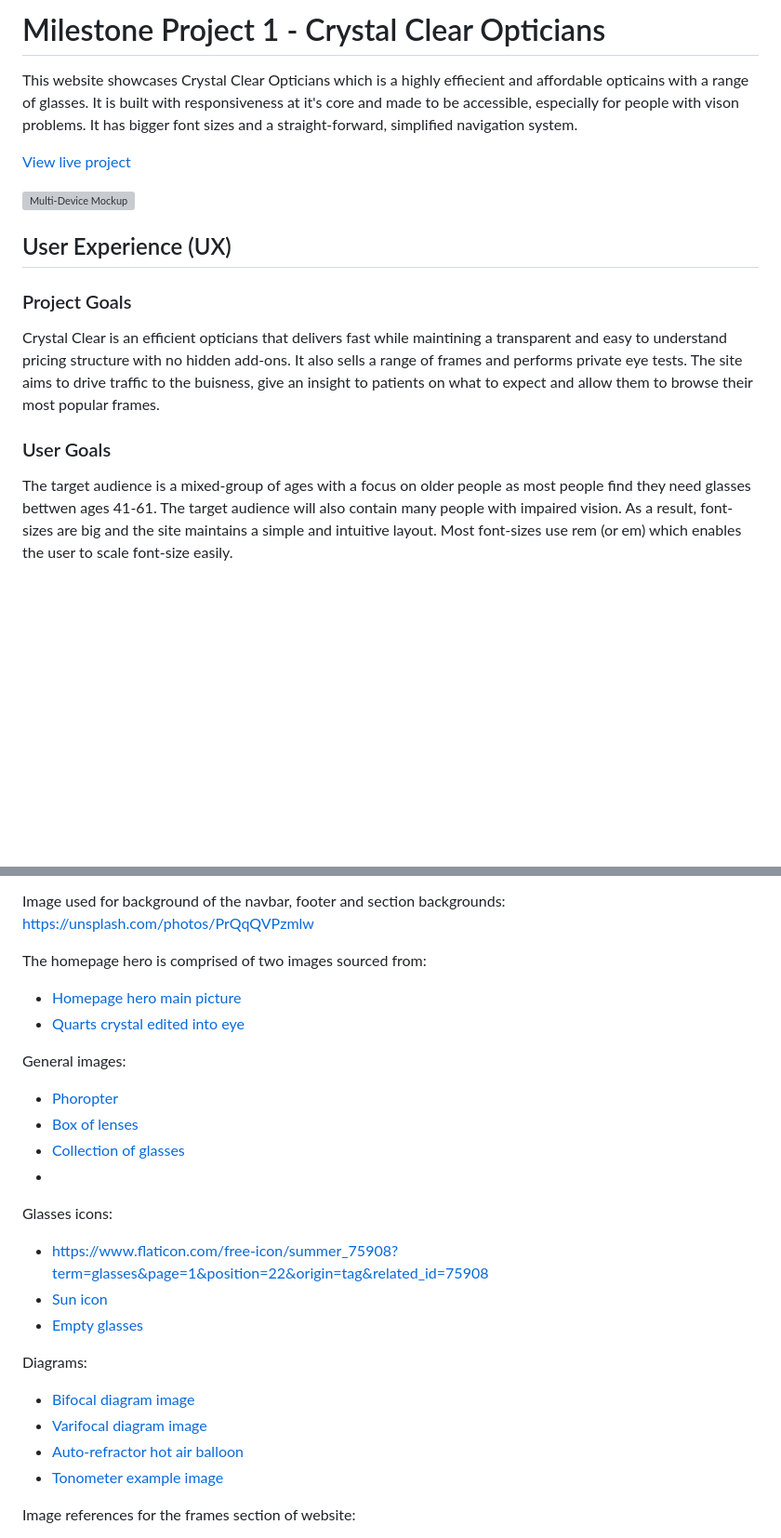
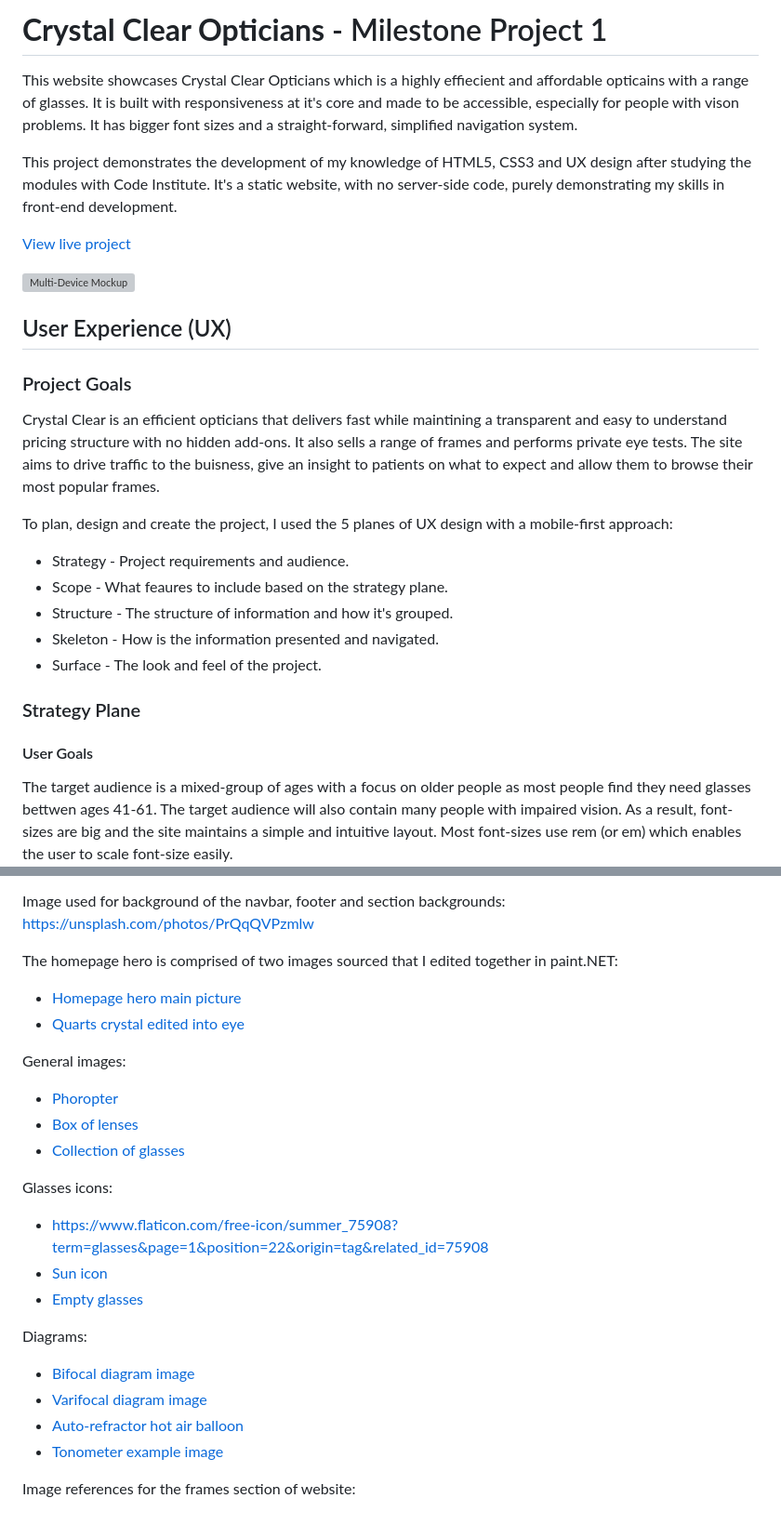
Before and after one commit to avabellaw/crystal-clear-opticians, a Markdown page: readme.md, 2 parts joined by grey strips. Shown: that part at 93% size. GitHub-like rendering; blank space fills up the shorter version; grey boxes are pictures that could not be loaded.

```diff
--- a/readme.md
+++ b/readme.md
@@ -1,7 +1,10 @@
-# Milestone Project 1 - Crystal Clear Opticians
+# **Crystal Clear Opticians** - Milestone Project 1
 
 This website showcases Crystal Clear Opticians which is a highly effiecient and affordable opticains with a range of glasses.
 It is built with responsiveness at it's core and made to be accessible, especially for people with vison problems. It has bigger font sizes and a straight-forward, simplified navigation system.
+
+This project demonstrates the development of my knowledge of HTML5, CSS3 and UX design after studying the modules with Code Institute. It's a static website, with no server-side code, purely demonstrating my skills in front-end development.
+
 
 [View live project](https://avabellaw.github.io/crystal-clear-opticians)
 
@@ -15,7 +18,16 @@ It is built with responsiveness at it's core and made to be accessible, especial
 Crystal Clear is an efficient opticians that delivers fast while maintining a transparent and easy to understand pricing structure with no hidden add-ons. It also sells a range of frames and performs private eye tests.
 The site aims to drive traffic to the buisness, give an insight to patients on what to expect and allow them to browse their most popular frames.
 
-### User Goals
+To plan, design and create the project, I used the 5 planes of UX design with a mobile-first approach:
+* Strategy - Project requirements and audience.
+* Scope - What feaures to include based on the strategy plane.
+* Structure - The structure of information and how it's grouped.
+* Skeleton - How is the information presented and navigated.
+* Surface - The look and feel of the project.
+
+### Strategy Plane
+
+#### User Goals
 
 The target audience is a mixed-group of ages with a focus on older people as most people find they need glasses bettwen ages 41-61. The target audience will also contain many people with impaired vision.
 As a result, font-sizes are big and the site maintains a simple and intuitive layout. Most font-sizes use rem (or em) which enables the user to scale font-size easily.
@@ -374,7 +378,7 @@ Images were sourced from the following places:
 Image used for background of the navbar, footer and section backgrounds:
 https://unsplash.com/photos/PrQqQVPzmlw
 
-The homepage hero is comprised of two images sourced from:
+The homepage hero is comprised of two images sourced that I edited together in paint.NET:
 * [Homepage hero main picture](https://unsplash.com/photos/UbJMy92p8wk)
 * [Quarts crystal edited into eye](https://unsplash.com/photos/k65_6C4hu2E)
 
@@ -382,7 +386,6 @@ General images:
 * [Phoropter](https://www.pexels.com/photo/crop-woman-holding-trial-frame-against-white-background-5715892/)
 * [Box of lenses](https://www.pexels.com/photo/collection-of-lenses-for-checking-vision-in-medical-center-5752235/)
 * [Collection of glasses](https://unsplash.com/photos/oqlEKLMmTNg)
-*
 
 Glasses icons:
 * https://www.flaticon.com/free-icon/summer_75908?term=glasses&page=1&position=22&origin=tag&related_id=75908
@@ -394,7 +397,6 @@ Diagrams:
 * [Varifocal diagram image](https://crescentheightsoptometry.com/wp-content/uploads/2015/10/progressive-660x326.webp?quality=100.3019052014480)
 * [Auto-refractor hot air balloon](https://www.reddit.com/r/LiminalSpace/comments/orxnb7/it_just_feels_so_off/)
 * [Tonometer example image](https://www.reviewofoptometry.com/article/the-dos-and-donts-of-measuring-iop)
-
 
 Image references for the frames section of website:
 
```
Also changed, not shown: other parts of readme.md (+64 -72 lines).
